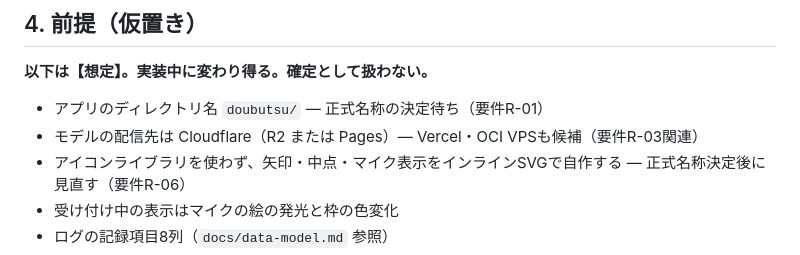
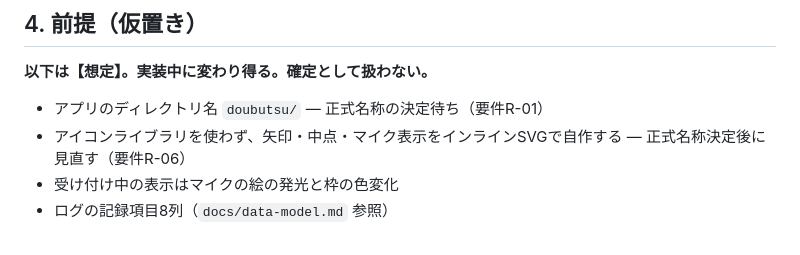
Before and after one commit to gerupon-lgtm/koekit, a Markdown page: docs/implementation-guide.md, the part around the change. Drawn GitHub-style.

```diff
--- a/docs/implementation-guide.md
+++ b/docs/implementation-guide.md
@@ -75,7 +75,6 @@
 **以下は【想定】。実装中に変わり得る。確定として扱わない。**
 
 - アプリのディレクトリ名 `doubutsu/` — 正式名称の決定待ち（要件R-01）
-- モデルの配信先は Cloudflare（R2 または Pages）— Vercel・OCI VPSも候補（要件R-03関連）
 - アイコンライブラリを使わず、矢印・中点・マイク表示をインラインSVGで自作する — 正式名称決定後に見直す（要件R-06）
 - 受け付け中の表示はマイクの絵の発光と枠の色変化
 - ログの記録項目8列（`docs/data-model.md` 参照）
```
Also changed, not shown: docs/tasks.md (+5 -2 lines).
